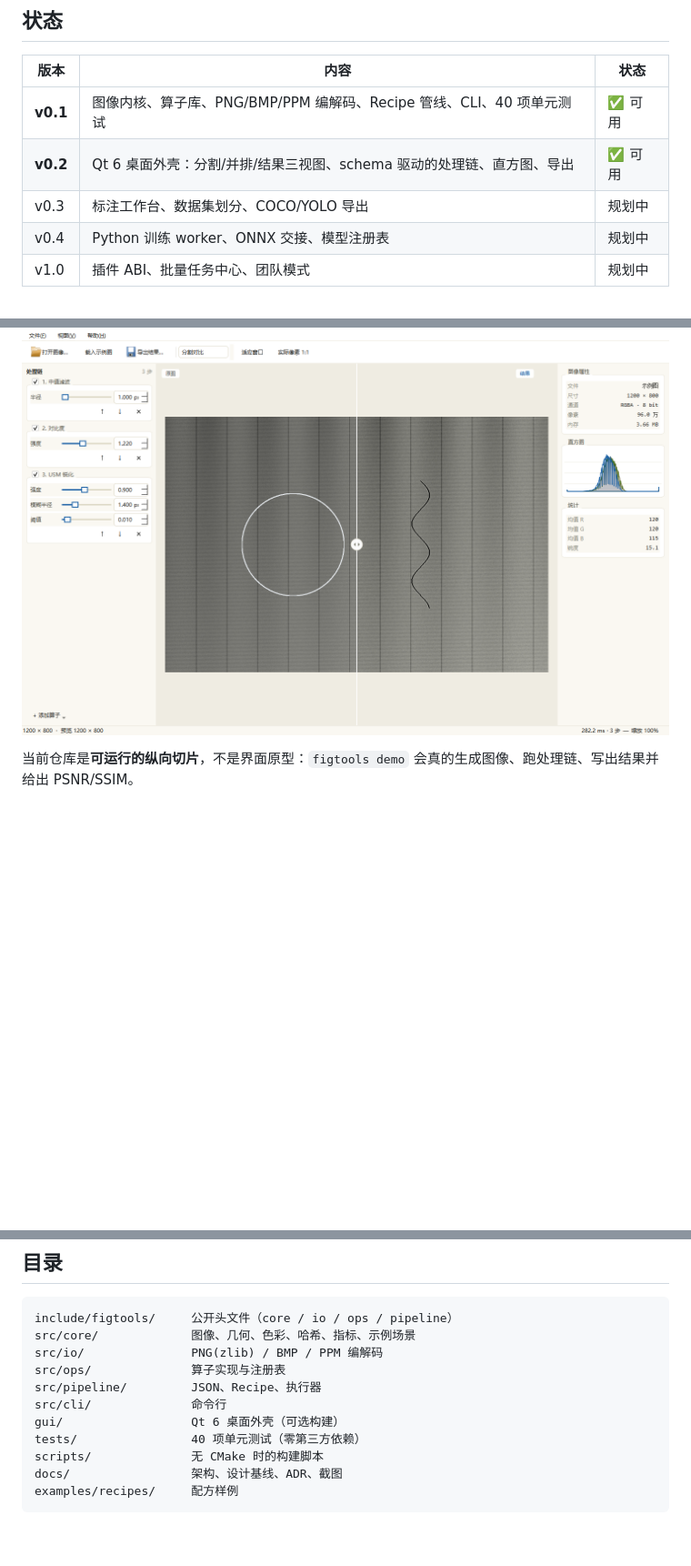
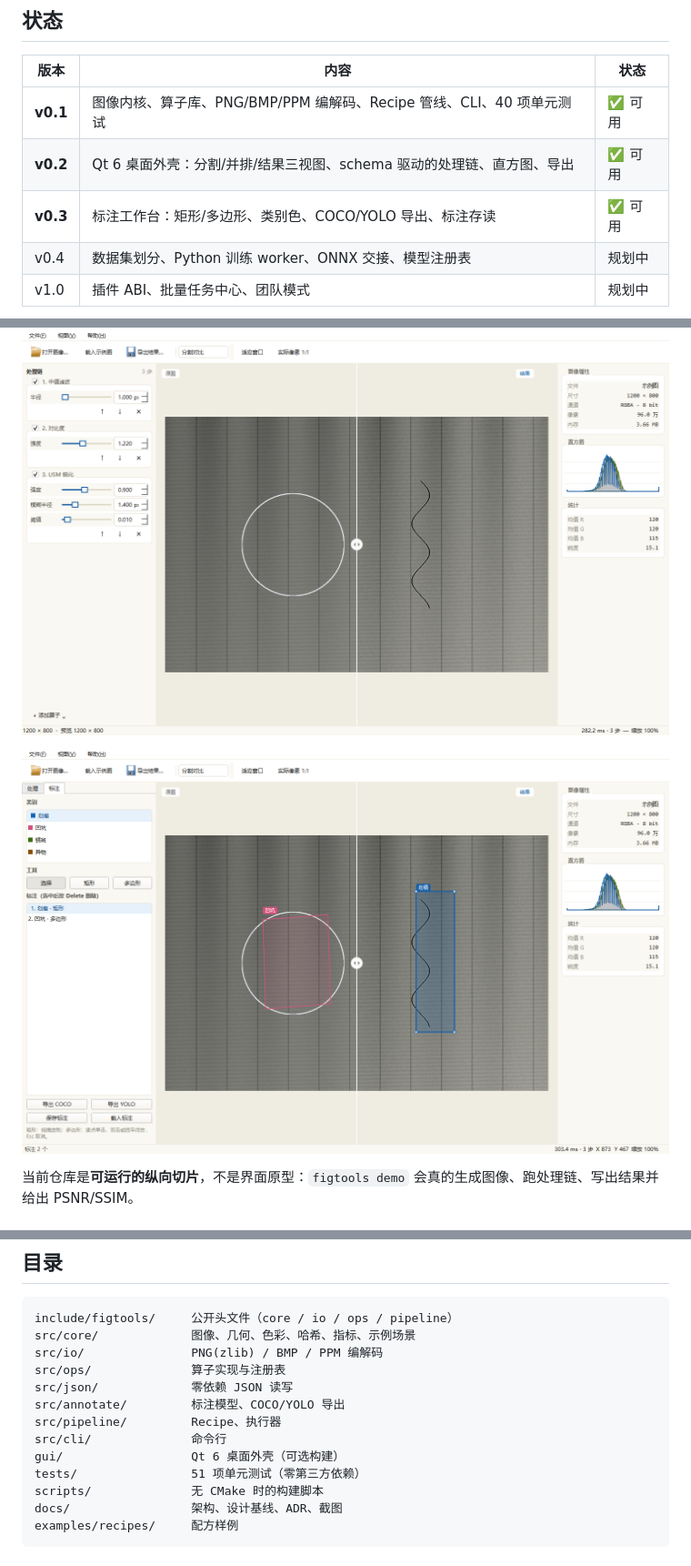
Before and after one commit to liuhonghao/figtools, a Markdown page: README.md, 3 parts joined by grey strips. Shown at 91% size. Drawn GitHub-style; pictures changed too: docs/images/annotation.png (added); blank space fills up the shorter version.

```diff
--- a/README.md
+++ b/README.md
@@ -14,11 +14,13 @@
 |---|---|---|
 | **v0.1** | 图像内核、算子库、PNG/BMP/PPM 编解码、Recipe 管线、CLI、40 项单元测试 | ✅ 可用 |
 | **v0.2** | Qt 6 桌面外壳：分割/并排/结果三视图、schema 驱动的处理链、直方图、导出 | ✅ 可用 |
-| v0.3 | 标注工作台、数据集划分、COCO/YOLO 导出 | 规划中 |
-| v0.4 | Python 训练 worker、ONNX 交接、模型注册表 | 规划中 |
+| **v0.3** | 标注工作台：矩形/多边形、类别色、COCO/YOLO 导出、标注存读 | ✅ 可用 |
+| v0.4 | 数据集划分、Python 训练 worker、ONNX 交接、模型注册表 | 规划中 |
 | v1.0 | 插件 ABI、批量任务中心、团队模式 | 规划中 |
 
 ![workbench](docs/images/workbench.png)
+
+![annotation](docs/images/annotation.png)
 
 当前仓库是**可运行的纵向切片**，不是界面原型：`figtools demo` 会真的生成图像、跑处理链、写出结果并给出 PSNR/SSIM。
 
@@ -161,10 +165,12 @@ include/figtools/     公开头文件（core / io / ops / pipeline）
 src/core/             图像、几何、色彩、哈希、指标、示例场景
 src/io/               PNG(zlib) / BMP / PPM 编解码
 src/ops/              算子实现与注册表
-src/pipeline/         JSON、Recipe、执行器
+src/json/             零依赖 JSON 读写
+src/annotate/         标注模型、COCO/YOLO 导出
+src/pipeline/         Recipe、执行器
 src/cli/              命令行
 gui/                  Qt 6 桌面外壳（可选构建）
-tests/                40 项单元测试（零第三方依赖）
+tests/                51 项单元测试（零第三方依赖）
 scripts/              无 CMake 时的构建脚本
 docs/                 架构、设计基线、ADR、截图
 examples/recipes/     配方样例
```
Also changed, not shown: other parts of README.md (+2 -0 lines), CHANGELOG.md (+20 -0 lines), docs/ARCHITECTURE.md (+20 -1 lines), 15 other files.
